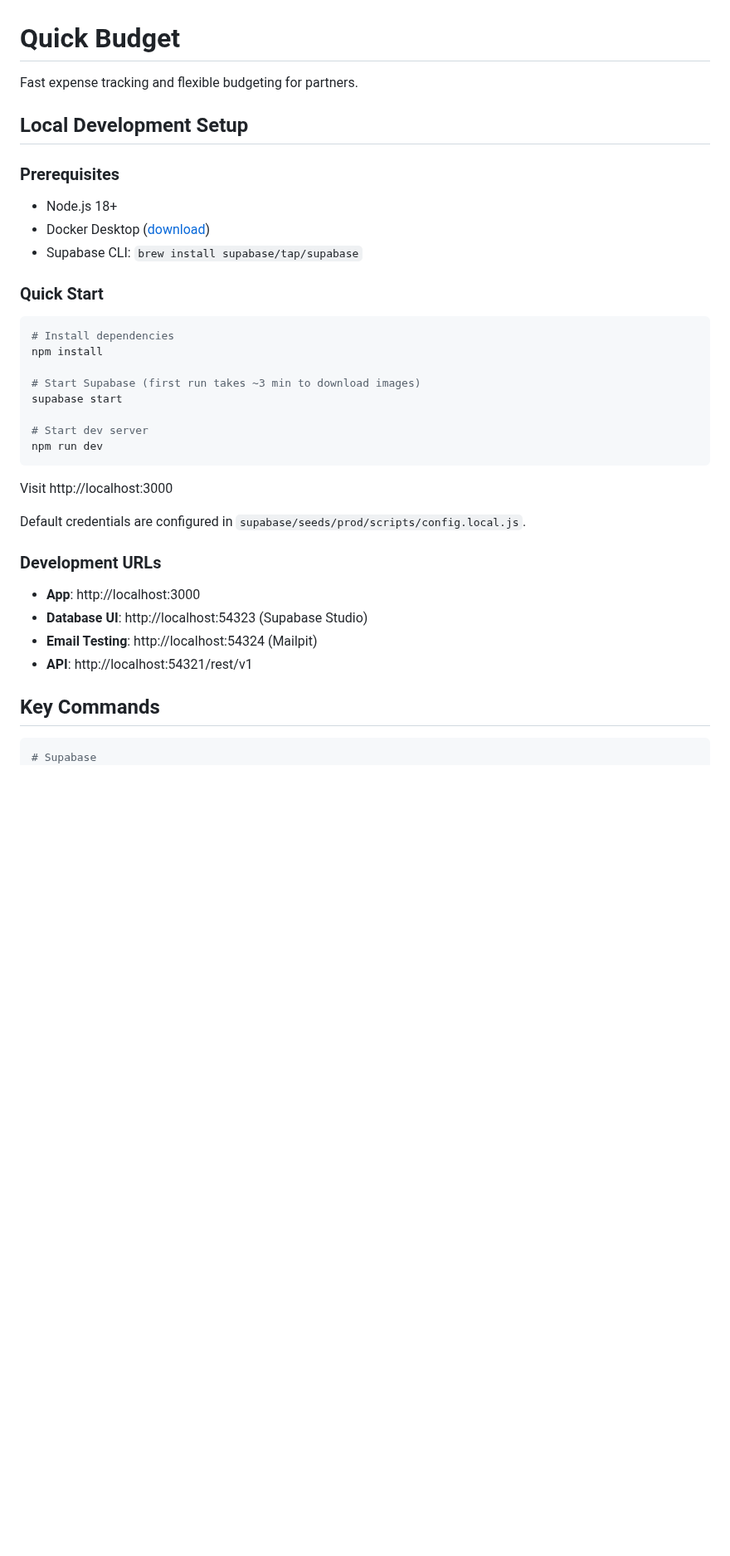
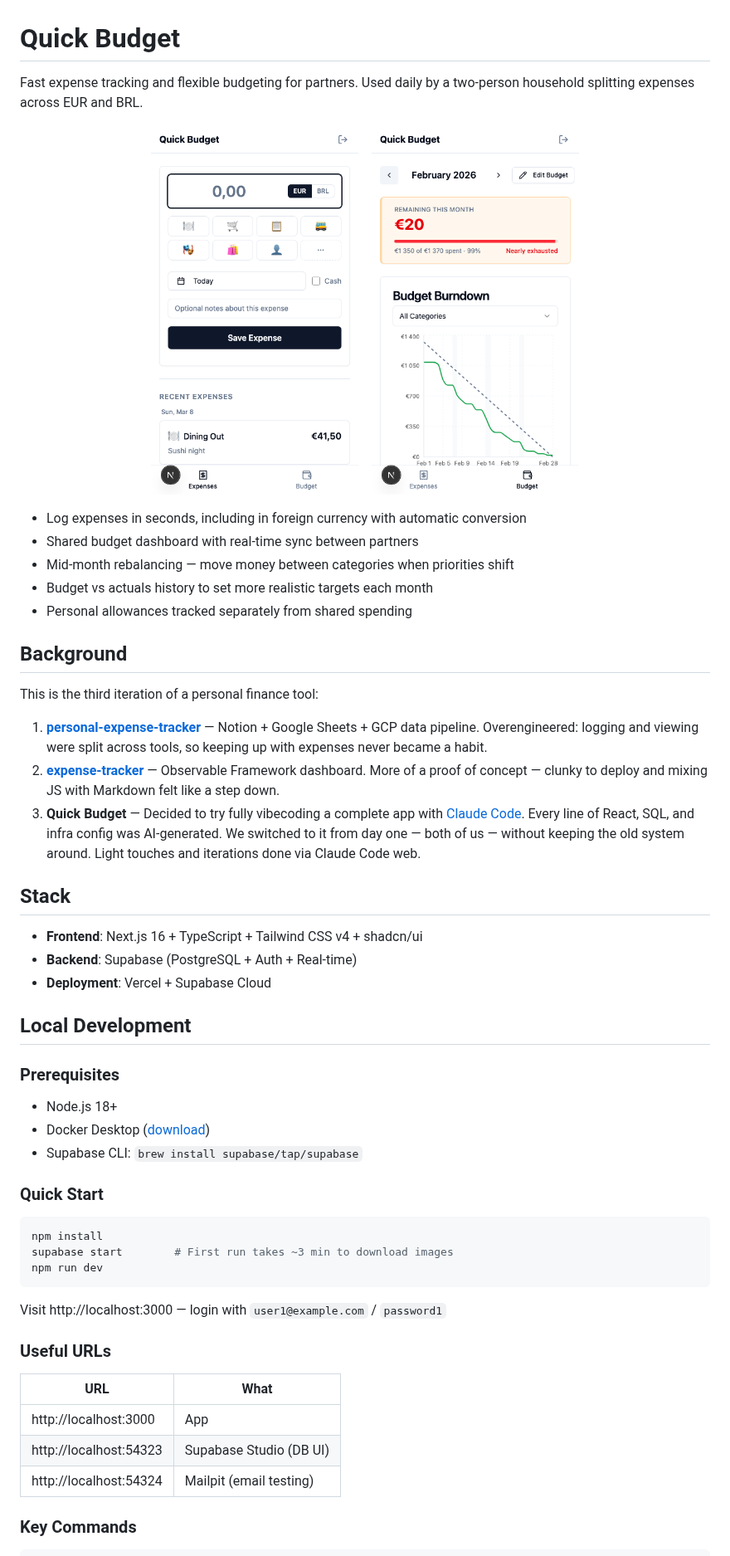
Before and after one commit to tucared/quick-budget, a Markdown page: README.md, the part around one of its changes. Shown at 83% size. GitHub-like rendering; pictures changed too: screenshot-budget.png (added), screenshot-expenses.png (added); blank space fills up the shorter version.

Commit message:
docs: revamp README with screenshots and origin story

````diff
--- a/README.md
+++ b/README.md
@@ -1,8 +1,34 @@
 # Quick Budget
 
-Fast expense tracking and flexible budgeting for partners.
+Fast expense tracking and flexible budgeting for partners. Used daily by a two-person household splitting expenses across EUR and BRL.
 
-## Local Development Setup
+<p align="center">
+  <img src="screenshot-expenses.png" alt="Expense logging with category tiles and recent expenses" width="250">
+  &nbsp;&nbsp;
+  <img src="screenshot-budget.png" alt="Budget dashboard with burndown chart and progress bar" width="250">
+</p>
+
+- Log expenses in seconds, including in foreign currency with automatic conversion
+- Shared budget dashboard with real-time sync between partners
+- Mid-month rebalancing — move money between categories when priorities shift
+- Budget vs actuals history to set more realistic targets each month
+- Personal allowances tracked separately from shared spending
+
+## Background
+
+This is the third iteration of a personal finance tool:
+
+1. **[personal-expense-tracker](https://github.com/tucared/personal-expense-tracker)** — Notion + Google Sheets + GCP data pipeline. Overengineered: logging and viewing were split across tools, so keeping up with expenses never became a habit.
+2. **[expense-tracker](https://github.com/tucared/expense-tracker)** — Observable Framework dashboard. More of a proof of concept — clunky to deploy and mixing JS with Markdown felt like a step down.
+3. **Quick Budget** — Decided to try fully vibecoding a complete app with [Claude Code](https://claude.ai/claude-code). Every line of React, SQL, and infra config was AI-generated. We switched to it from day one — both of us — without keeping the old system around. Light touches and iterations done via Claude Code web.
+
+## Stack
+
+- **Frontend**: Next.js 16 + TypeScript + Tailwind CSS v4 + shadcn/ui
+- **Backend**: Supabase (PostgreSQL + Auth + Real-time)
+- **Deployment**: Vercel + Supabase Cloud
+
+## Local Development
 
 ### Prerequisites
 
@@ -13,30 +39,23 @@ Fast expense tracking and flexible budgeting for partners.
 ### Quick Start
 
 ```bash
-# Install dependencies
 npm install
-
-# Start Supabase (first run takes ~3 min to download images)
-supabase start
-
-# Start dev server
+supabase start        # First run takes ~3 min to download images
 npm run dev
 ```
 
-Visit http://localhost:3000
+Visit http://localhost:3000 — login with `user1@example.com` / `password1`
 
-Default credentials are configured in `supabase/seeds/prod/scripts/config.local.js`.
+### Useful URLs
 
-### Development URLs
+| URL | What |
+|-----|------|
+| http://localhost:3000 | App |
+| http://localhost:54323 | Supabase Studio (DB UI) |
+| http://localhost:54324 | Mailpit (email testing) |
 
-- **App**: http://localhost:3000
-- **Database UI**: http://localhost:54323 (Supabase Studio)
-- **Email Testing**: http://localhost:54324 (Mailpit)
-- **API**: http://localhost:54321/rest/v1
-
-## Key Commands
+### Key Commands
 
 ```bash
-# Supabase
 supabase start              # Start all services
 supabase stop               # Stop all services
````
Also changed, not shown: other parts of README.md (+15 -123 lines).
